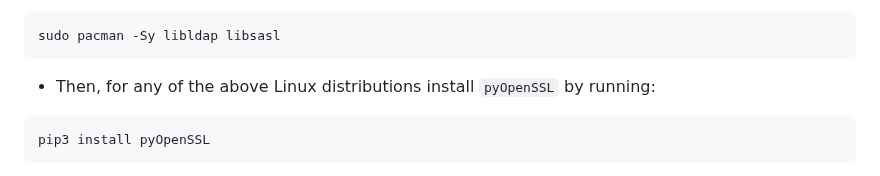
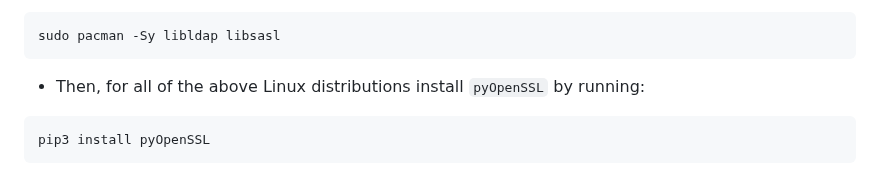
Before and after one commit to skills/secure-code-game, a Markdown page: README.md, the part around the change. GitHub-like rendering.

````diff
--- a/README.md
+++ b/README.md
@@ -56,7 +56,7 @@ sudo yum install python-devel openldap-devel
 ```bash
 sudo pacman -Sy libldap libsasl
 ```
-- Then, for any of the above Linux distributions install `pyOpenSSL` by running:
+- Then, for all of the above Linux distributions install `pyOpenSSL` by running:
 ```bash
 pip3 install pyOpenSSL
 ```
````
